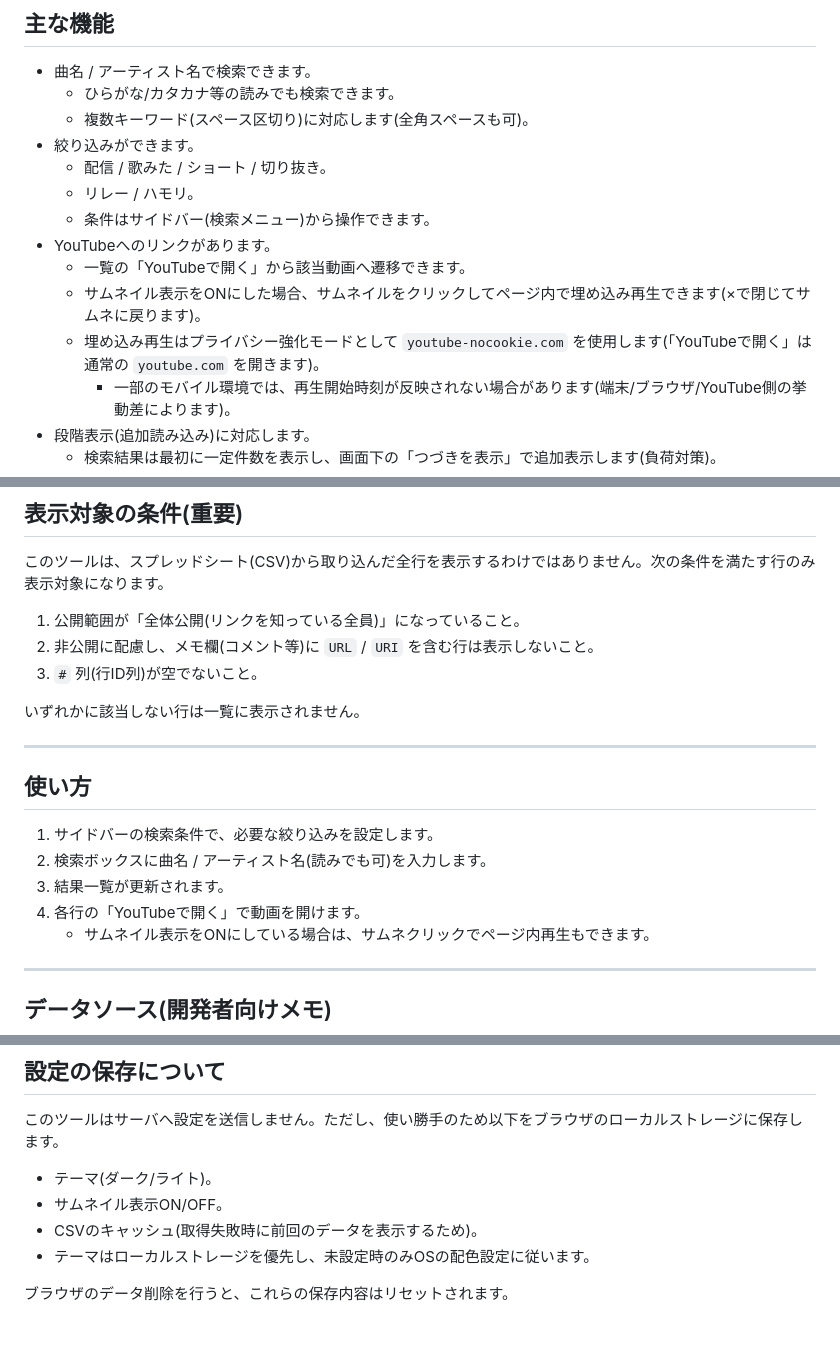
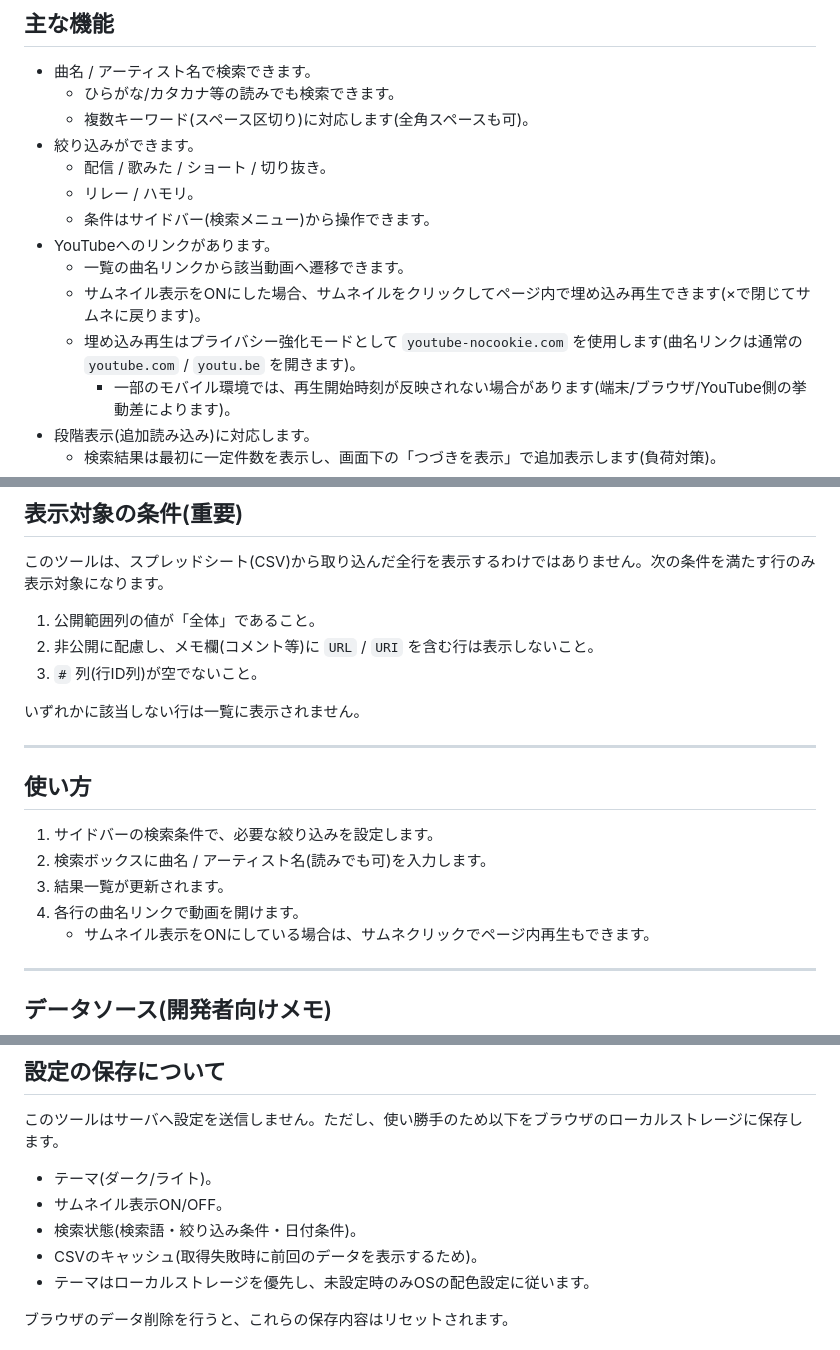
Before and after one commit to an-oa/devel-knksongs, a Markdown page: README.md, 3 parts joined by grey strips. Drawn GitHub-style.

Commit message:
docs: update README to reflect UI changes and search state persistence
- READMEの記載を最新のUI仕様および永続化機能に合わせて更新した。

```diff
--- a/README.md
+++ b/README.md
@@ -18,9 +18,9 @@
   - リレー / ハモリ。
   - 条件はサイドバー(検索メニュー)から操作できます。
 - YouTubeへのリンクがあります。
-  - 一覧の「YouTubeで開く」から該当動画へ遷移できます。
+  - 一覧の曲名リンクから該当動画へ遷移できます。
   - サムネイル表示をONにした場合、サムネイルをクリックしてページ内で埋め込み再生できます(×で閉じてサムネに戻ります)。
-  - 埋め込み再生はプライバシー強化モードとして `youtube-nocookie.com` を使用します(「YouTubeで開く」は通常の `youtube.com` を開きます)。
+  - 埋め込み再生はプライバシー強化モードとして `youtube-nocookie.com` を使用します(曲名リンクは通常の `youtube.com` / `youtu.be` を開きます)。
     - 一部のモバイル環境では、再生開始時刻が反映されない場合があります(端末/ブラウザ/YouTube側の挙動差によります)。
 - 段階表示(追加読み込み)に対応します。
   - 検索結果は最初に一定件数を表示し、画面下の「つづきを表示」で追加表示します(負荷対策)。
@@ -36,7 +36,7 @@
 
 このツールは、スプレッドシート(CSV)から取り込んだ全行を表示するわけではありません。次の条件を満たす行のみ表示対象になります。
 
-1. 公開範囲が「全体公開(リンクを知っている全員)」になっていること。
+1. 公開範囲列の値が「全体」であること。
 2. 非公開に配慮し、メモ欄(コメント等)に `URL` / `URI` を含む行は表示しないこと。
 3. `#` 列(行ID列)が空でないこと。
 
@@ -49,7 +49,7 @@
 1. サイドバーの検索条件で、必要な絞り込みを設定します。
 2. 検索ボックスに曲名 / アーティスト名(読みでも可)を入力します。
 3. 結果一覧が更新されます。
-4. 各行の「YouTubeで開く」で動画を開けます。
+4. 各行の曲名リンクで動画を開けます。
    - サムネイル表示をONにしている場合は、サムネクリックでページ内再生もできます。
 
 ---
@@ -68,6 +68,7 @@
 
 - テーマ(ダーク/ライト)。
 - サムネイル表示ON/OFF。
+- 検索状態(検索語・絞り込み条件・日付条件)。
 - CSVのキャッシュ(取得失敗時に前回のデータを表示するため)。
 - テーマはローカルストレージを優先し、未設定時のみOSの配色設定に従います。
 
```
